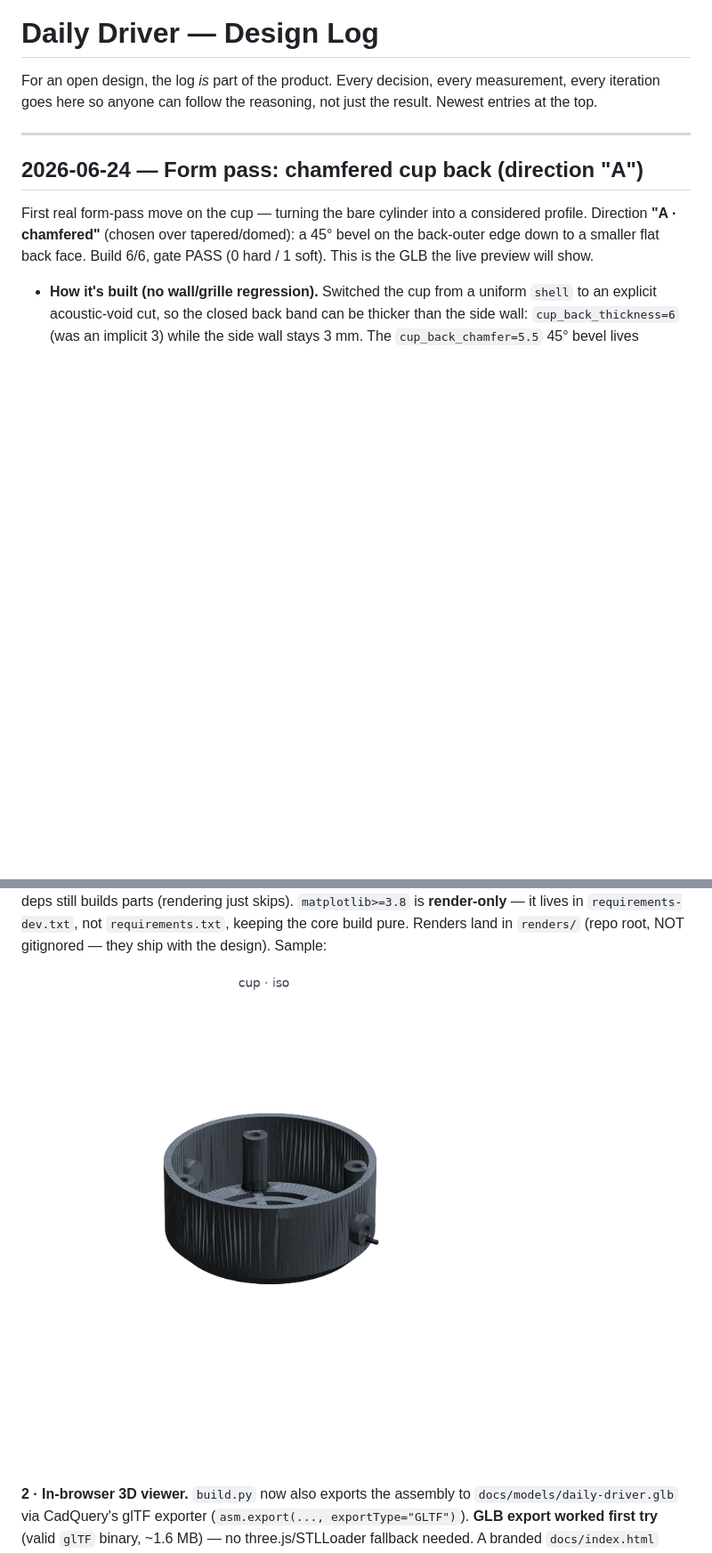
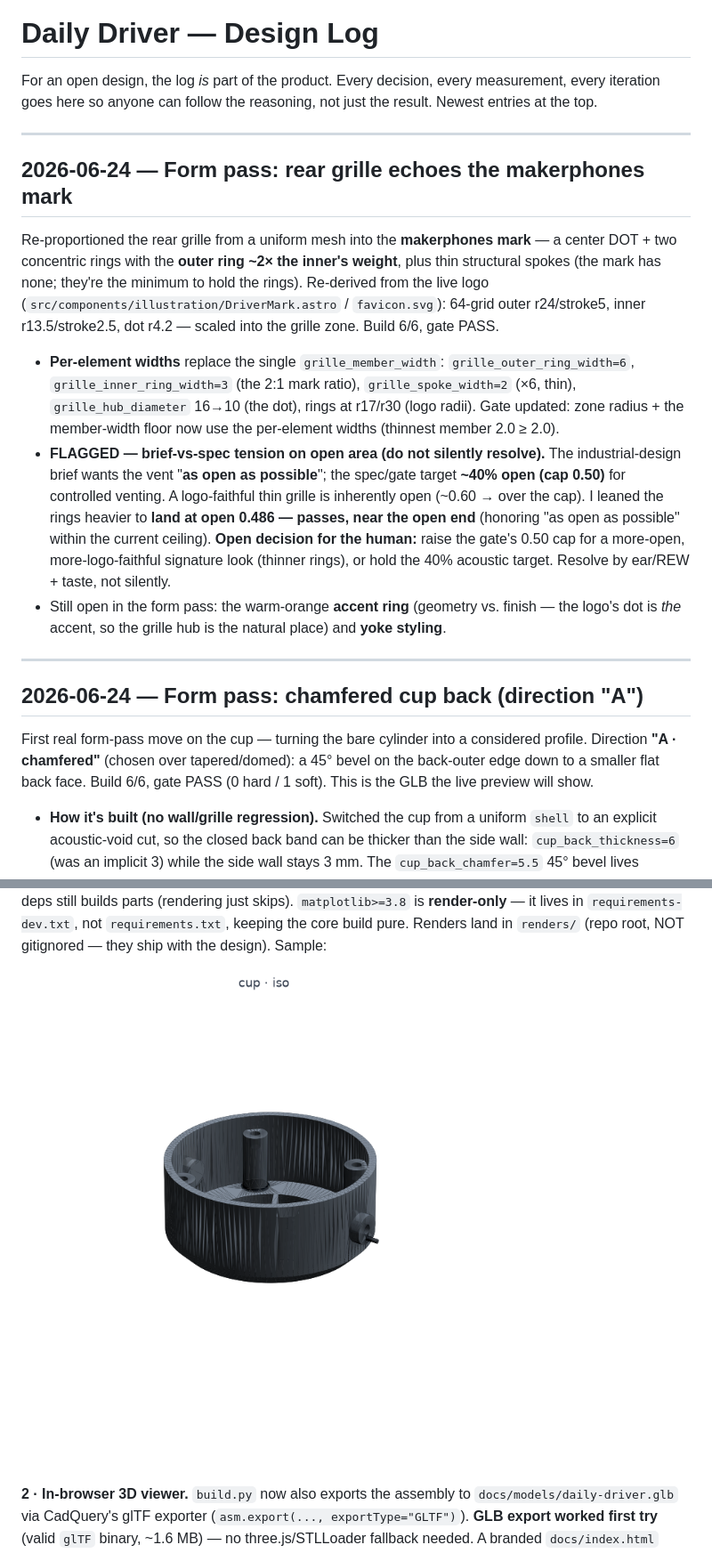
Before and after one commit to makerphones/daily-driver, a Markdown page: docs/DESIGN-LOG.md, 2 parts joined by grey strips. Shown at 89% size. Rendered like a GitHub page; pictures changed too: renders/cup_iso.png; blank space fills up the shorter version.

```diff
--- a/docs/DESIGN-LOG.md
+++ b/docs/DESIGN-LOG.md
@@ -3,6 +3,34 @@
 For an open design, the log *is* part of the product. Every decision, every
 measurement, every iteration goes here so anyone can follow the reasoning, not
 just the result. Newest entries at the top.
+
+---
+
+## 2026-06-24 — Form pass: rear grille echoes the makerphones mark
+
+Re-proportioned the rear grille from a uniform mesh into the **makerphones mark** —
+a center DOT + two concentric rings with the **outer ring ~2× the inner's weight**,
+plus thin structural spokes (the mark has none; they're the minimum to hold the
+rings). Re-derived from the live logo (`src/components/illustration/DriverMark.astro`
+/ `favicon.svg`): 64-grid outer r24/stroke5, inner r13.5/stroke2.5, dot r4.2 —
+scaled into the grille zone. Build 6/6, gate PASS.
+
+- **Per-element widths** replace the single `grille_member_width`:
+  `grille_outer_ring_width=6`, `grille_inner_ring_width=3` (the 2:1 mark ratio),
+  `grille_spoke_width=2` (×6, thin), `grille_hub_diameter` 16→10 (the dot),
+  rings at r17/r30 (logo radii). Gate updated: zone radius + the member-width
+  floor now use the per-element widths (thinnest member 2.0 ≥ 2.0).
+- **FLAGGED — brief-vs-spec tension on open area (do not silently resolve).** The
+  industrial-design brief wants the vent "**as open as possible**"; the spec/gate
+  target **~40% open (cap 0.50)** for controlled venting. A logo-faithful thin
+  grille is inherently open (~0.60 → over the cap). I leaned the rings heavier to
+  **land at open 0.486 — passes, near the open end** (honoring "as open as
+  possible" within the current ceiling). **Open decision for the human:** raise
+  the gate's 0.50 cap for a more-open, more-logo-faithful signature look (thinner
+  rings), or hold the 40% acoustic target. Resolve by ear/REW + taste, not silently.
+- Still open in the form pass: the warm-orange **accent ring** (geometry vs.
+  finish — the logo's dot is *the* accent, so the grille hub is the natural place)
+  and **yoke styling**.
 
 ---
 
```
Also changed, not shown: renders/cup_front.png, renders/cup_side.png, 4 other files.
